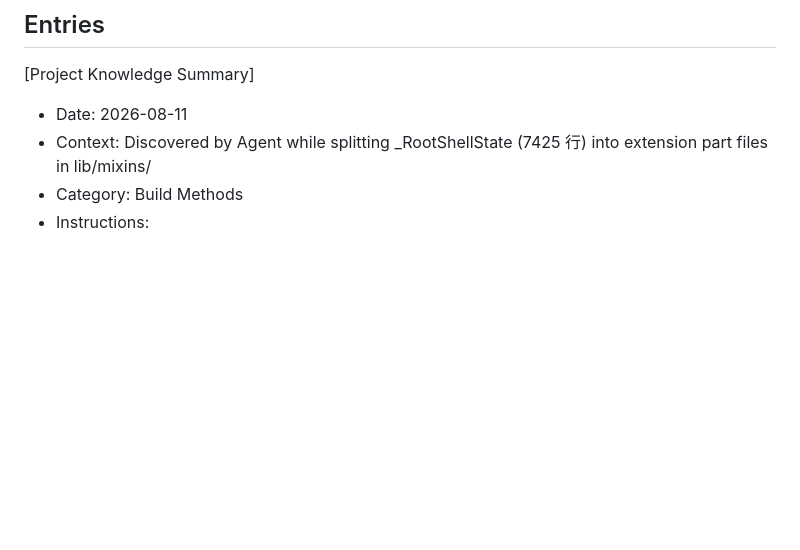
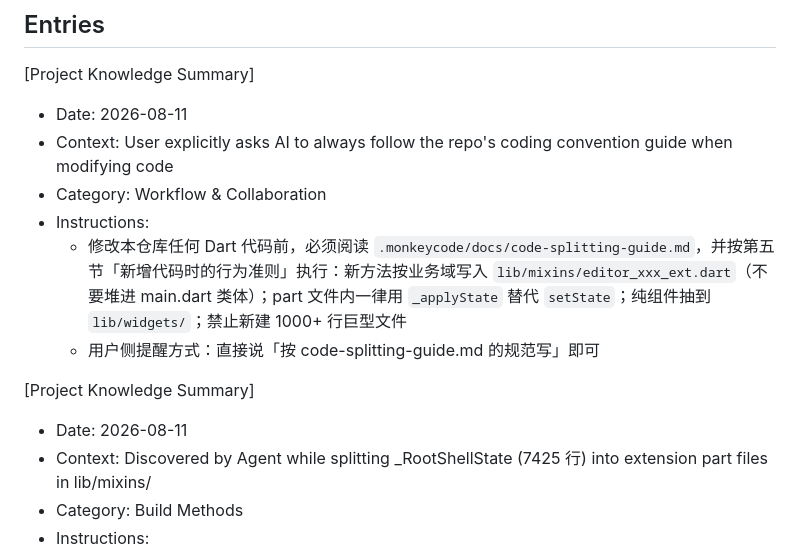
Before and after one commit to caogenfunan123/hexo, a Markdown page: .monkeycode/MEMORY.md, the part around the change. Rendered like a GitHub page; blank space fills up the shorter version.

Commit message:
docs: MEMORY.md 记录 code-splitting-guide.md 编码规范执行要求 [skip ci] Co-authored-by: monkeycode-ai <monkeycode-ai@chaitin.com>

```diff
--- a/.monkeycode/MEMORY.md
+++ b/.monkeycode/MEMORY.md
@@ -33,6 +33,14 @@ Entries discovered by the Agent during task execution should follow this format:
 
 [Project Knowledge Summary]
 - Date: 2026-08-11
+- Context: User explicitly asks AI to always follow the repo's coding convention guide when modifying code
+- Category: Workflow & Collaboration
+- Instructions:
+  - 修改本仓库任何 Dart 代码前，必须阅读 `.monkeycode/docs/code-splitting-guide.md`，并按第五节「新增代码时的行为准则」执行：新方法按业务域写入 `lib/mixins/editor_xxx_ext.dart`（不要堆进 main.dart 类体）；part 文件内一律用 `_applyState` 替代 `setState`；纯组件抽到 `lib/widgets/`；禁止新建 1000+ 行巨型文件
+  - 用户侧提醒方式：直接说「按 code-splitting-guide.md 的规范写」即可
+
+[Project Knowledge Summary]
+- Date: 2026-08-11
 - Context: Discovered by Agent while splitting _RootShellState (7425 行) into extension part files in lib/mixins/
 - Category: Build Methods
 - Instructions:
```
